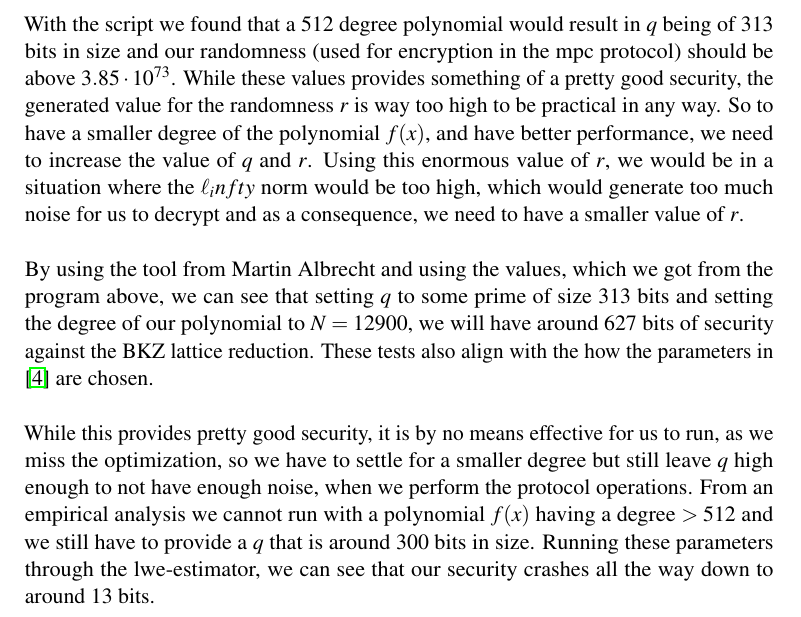
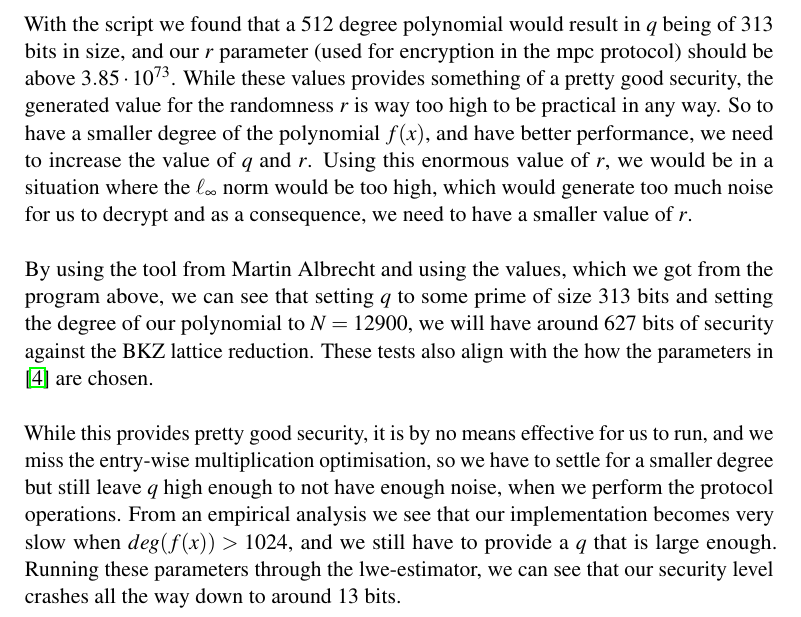
Before and after one commit to Gabaa/homomorphic-encryption-project, a LaTeX thesis (report/main.tex, which reads report/sections/MPCTheory.tex): part of page 16 of 34, cut so that both start at the same text. Compiled offline with pdfLaTeX.

Commit message:
Minor changes

```diff
--- a/report/main.tex
+++ b/report/main.tex
@@ -34,6 +34,14 @@
 
 \newcommand{\angler}[1]{\left\langle #1 \right\rangle}
 \newcommand{\bracketr}[1]{[\![ #1 ]\!]}
+\definecolor{dblackcolor}{rgb}{0.0,0.0,0.0}
+\definecolor{dbluecolor}{rgb}{0.01,0.02,0.7}
+\definecolor{dgreencolor}{rgb}{0.2,0.4,0.0}
+\definecolor{dgraycolor}{rgb}{0.30,0.3,0.30}
+\newcommand{\dblue}{\color{dbluecolor}\bf}
+\newcommand{\dred}{\color{dredcolor}\bf}
+\newcommand{\dblack}{\color{dblackcolor}\bf}
+\newcommand{\getsrand}{\overset{\$}{\gets}}
 
 \begin{document}
 
--- a/report/sections/MPCTheory.tex
+++ b/report/sections/MPCTheory.tex
@@ -192,12 +192,12 @@ Finally, the players check that $\sigma_1 + ... + \sigma_n = 0$, and if this is
     \end{align*}
     We wrote a small program, which can be seen below, to check for good values of $q$ and $r$.
     \lstinputlisting[language=Python]{code-snippets/param-searach.py}
-	With the script we found that a $512$ degree polynomial would result in $q$ being of $313$ bits in size and our randomness (used for encryption in the mpc protocol) should be above $3.85 \cdot 10^{73}$.
+	With the script we found that a $512$ degree polynomial would result in $q$ being of $313$ bits in size, and our $r$ parameter (used for encryption in the mpc protocol) should be above $3.85 \cdot 10^{73}$.
 	While these values provides something of a pretty good security, the generated value for the randomness $r$ is way too high to be
 	practical in any way.
 	So to have a smaller degree of the polynomial $f(x)$, and have better performance,
 	we need to increase the value of $q$ and $r$.
-	Using this enormous value of $r$, we would be in a situation where the $\ell_infty$ norm would be too high, which
+	Using this enormous value of $r$, we would be in a situation where the $\ell_\infty$ norm would be too high, which
 	would generate too much noise for us to decrypt and as a consequence, we need to have a smaller value of $r$.
 	\\[5mm]
     By using the tool from Martin Albrecht % TODO: indsæt lige en reference.
@@ -206,12 +206,11 @@ Finally, the players check that $\sigma_1 + ... + \sigma_n = 0$, and if this is
     of security against the BKZ lattice reduction.
     These tests also align with the how the parameters in \cite{damgaard2012multiparty} are chosen.
     \\[5mm]
-    While this provides pretty good security, it is by no means effective for us to run, as we miss the optimization, %TODO: indsæt ref
+    While this provides pretty good security, it is by no means effective for us to run, and we miss the entry-wise multiplication optimisation, %TODO: indsæt ref
     so we have to settle for a smaller degree but still leave $q$ high enough to not have enough noise, when
     we perform the protocol operations.
-    From an empirical analysis we cannot run with a polynomial $f(x)$ having a degree $> 512$ and we still have to provide a $q$ that is
-    around $300$ bits in size.
-    Running these parameters through the lwe-estimator, we can see that our security crashes all the way
+    From an empirical analysis we see that our implementation becomes very slow when $deg(f(x)) > 1024$, and we still have to provide a $q$ that is large enough.
+    Running these parameters through the lwe-estimator, we can see that our security level crashes all the way
     down to around $13$ bits. % TODO: vigtig pointe her, skal med konklusionen!
 
 \end{document}
```
Also changed, not shown: report/main.pdf.
